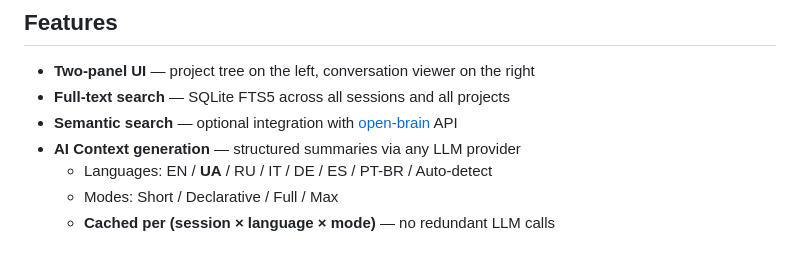
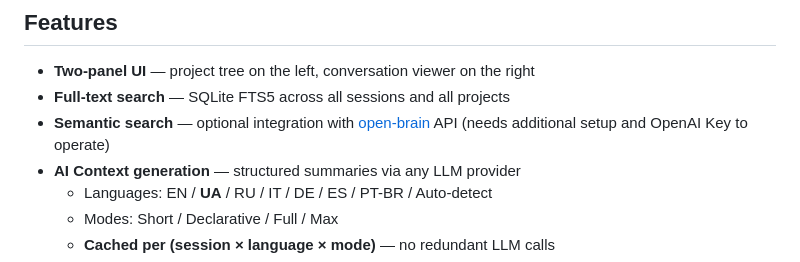
Before and after one commit to forecaster-ua/claude-history-navigator, a Markdown page: README.md, the part around one of its changes. Rendered like a GitHub page.

Commit message:
GitHub for open-brain updates to README.md

```diff
--- a/README.md
+++ b/README.md
@@ -12,7 +10,7 @@ Claude Code stores every conversation in `~/.claude/projects/*/` as JSONL files.
 
 - **Two-panel UI** — project tree on the left, conversation viewer on the right
 - **Full-text search** — SQLite FTS5 across all sessions and all projects
-- **Semantic search** — optional integration with [open-brain](https://github.com/forecaster-ua/open-brain) API
+- **Semantic search** — optional integration with [open-brain](https://github.com/postnikov/open-brain) API (needs additional setup and OpenAI Key to operate)
 - **AI Context generation** — structured summaries via any LLM provider
   - Languages: EN / **UA** / RU / IT / DE / ES / PT-BR / Auto-detect
   - Modes: Short / Declarative / Full / Max
```
Also changed, not shown: other parts of README.md (+1 -3 lines).
